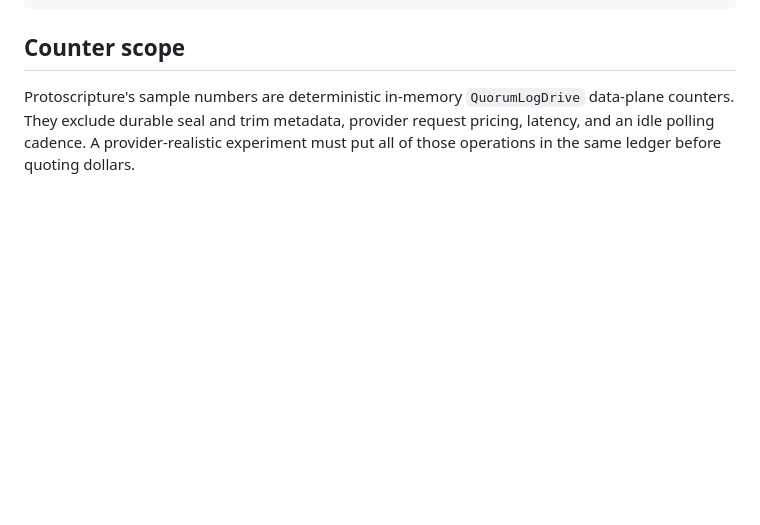
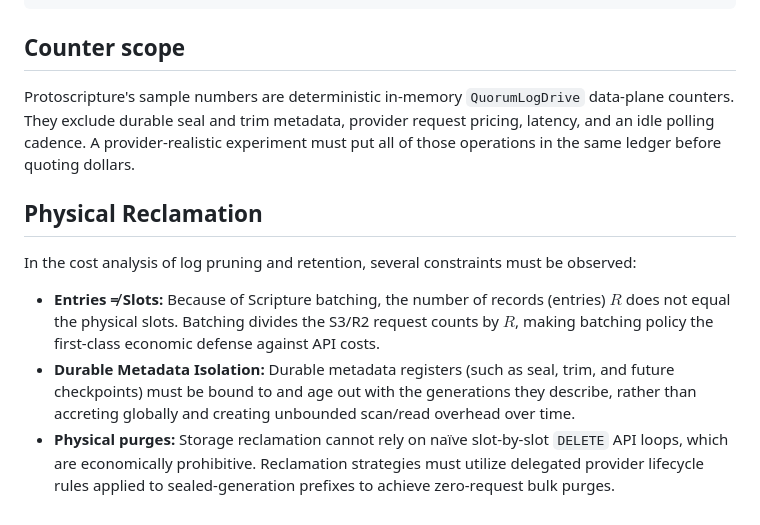
Before and after one commit to chicagobuss/scripture, a Markdown page: docs/cost-model.md, the part around the change. Rendered like a GitHub page; blank space fills up the shorter version.

Commit message:
record Scripture reclamation boundaries

```diff
--- a/docs/cost-model.md
+++ b/docs/cost-model.md
@@ -100,3 +100,10 @@ Protoscripture's sample numbers are deterministic in-memory
 metadata, provider request pricing, latency, and an idle polling cadence. A
 provider-realistic experiment must put all of those operations in the same
 ledger before quoting dollars.
+
+## Physical Reclamation
+
+In the cost analysis of log pruning and retention, several constraints must be observed:
+- **Entries ≠ Slots:** Because of Scripture batching, the number of records (entries) $R$ does not equal the physical slots. Batching divides the S3/R2 request counts by $R$, making batching policy the first-class economic defense against API costs.
+- **Durable Metadata Isolation:** Durable metadata registers (such as seal, trim, and future checkpoints) must be bound to and age out with the generations they describe, rather than accreting globally and creating unbounded scan/read overhead over time.
+- **Physical purges:** Storage reclamation cannot rely on naïve slot-by-slot `DELETE` API loops, which are economically prohibitive. Reclamation strategies must utilize delegated provider lifecycle rules applied to sealed-generation prefixes to achieve zero-request bulk purges.
```
